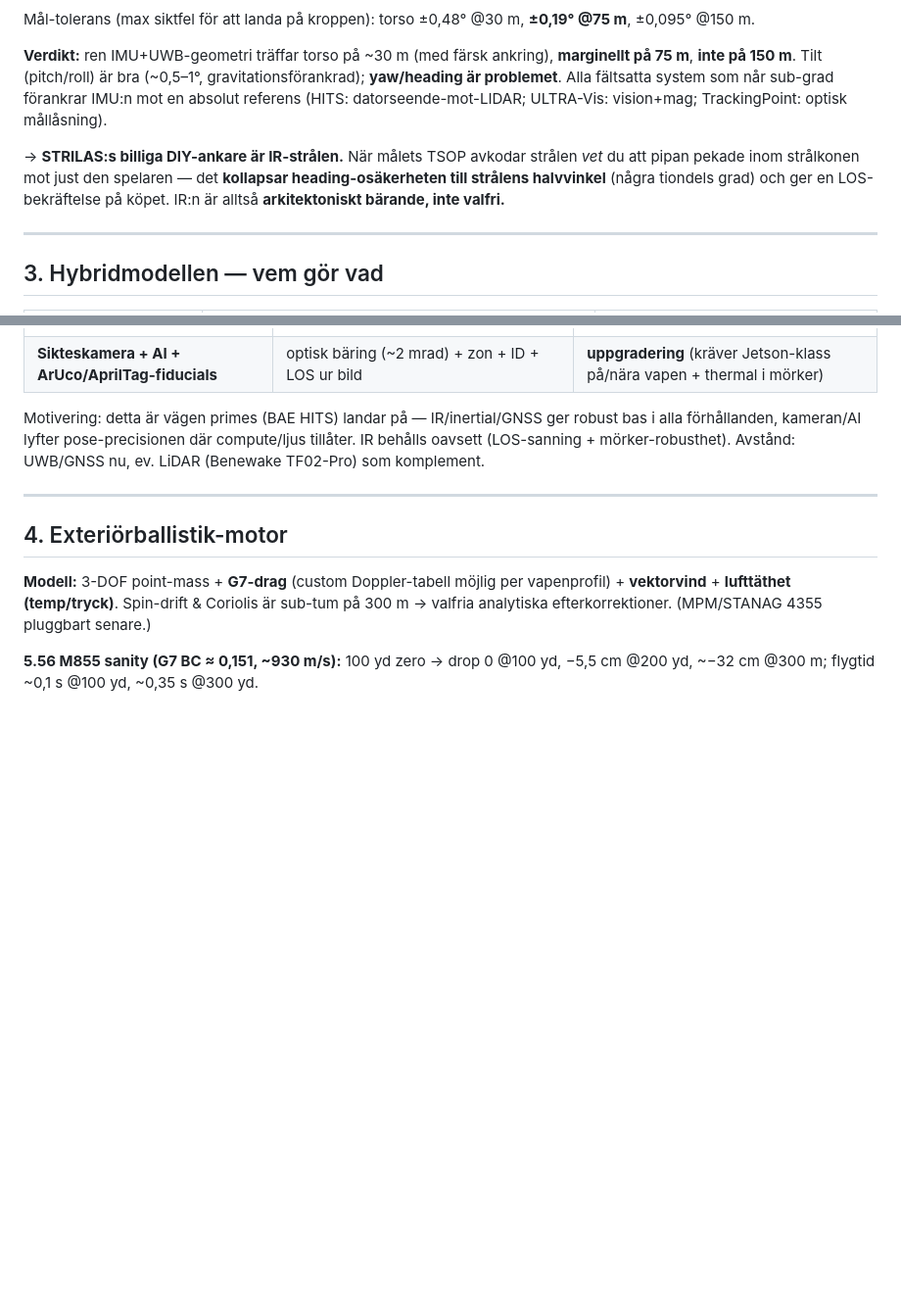
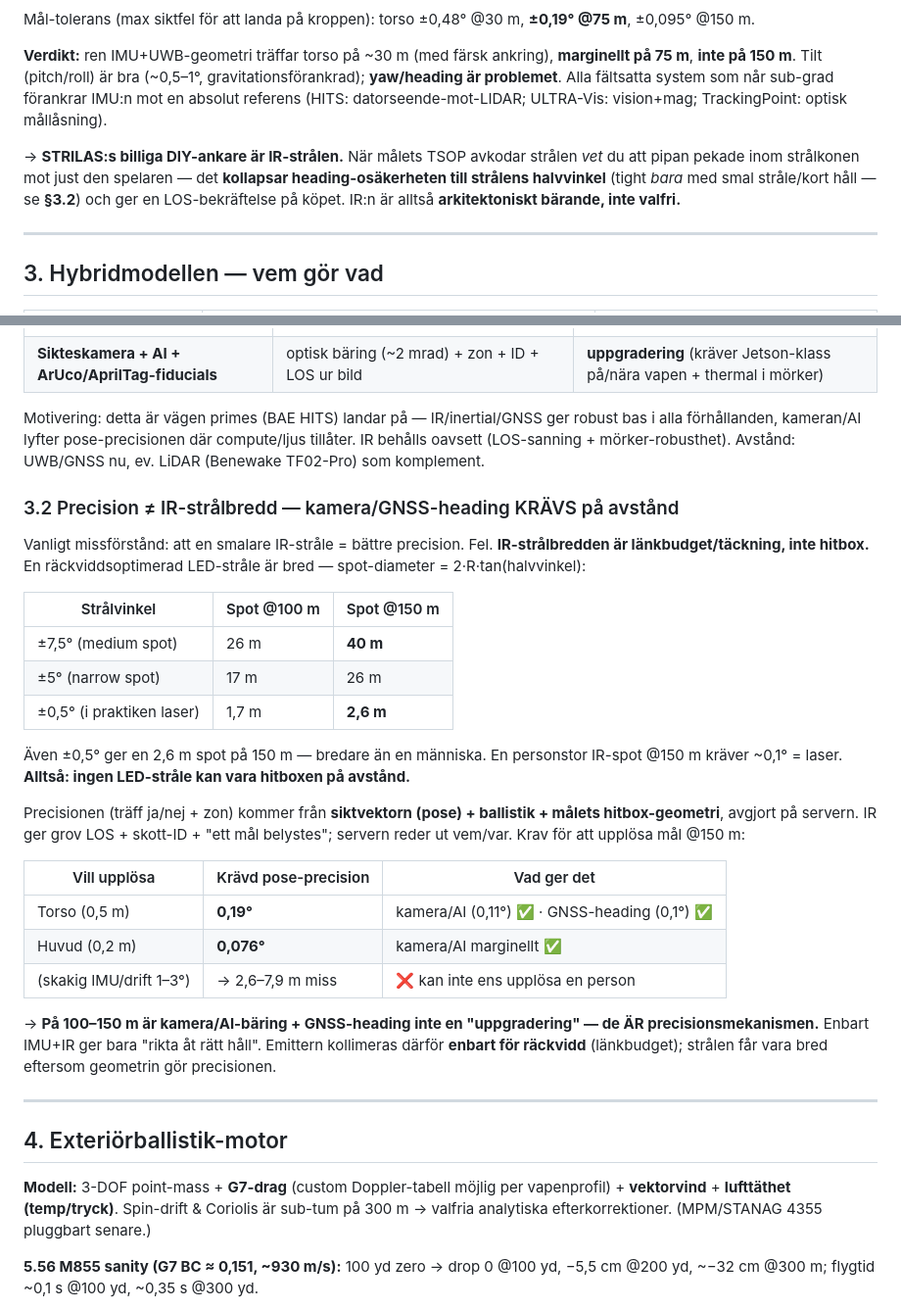
Before and after one commit to robinandreeklund-collab/Strilas, a Markdown page: docs/level3-ballistic-architecture.md, 2 parts joined by grey strips. Shown at 98% size. GitHub-like rendering; blank space fills up the shorter version.

Commit message:
Clarify precision != IR beam width; camera/GNSS-heading required at range
User correctly flagged that a 7-8deg (even 5deg) IR beam is a huge cone at
100-150m (40m / 26m spot) - not a hitbox. Added section 3.2: IR beam width is
link-budget/coverage, not the hitbox; even +-0.5deg is a 2.6m spot at 150m, so
no LED beam can be the arbiter at range. Precision (hit + zone) comes from the
aim vector (pose) + ballistics + target geometry on the server. Resolving a
torso at 150m needs ~0.19deg, a head ~0.076deg - delivered by camera/AI bearing
(0.11deg) and GNSS-heading (0.1deg), NOT by IMU alone (1-3deg). So the optical/
GNSS pose is the precision mechanism at range, not an optional upgrade; the
emitter is collimated only for reach. Also corrected the section 2 parenthetical
that implied the IR anchor is tight regardless of beam width.

```diff
--- a/docs/level3-ballistic-architecture.md
+++ b/docs/level3-ballistic-architecture.md
@@ -34,7 +34,7 @@ Mål-tolerans (max siktfel för att landa på kroppen): torso ±0,48° @30 m, **
 
 **Verdikt:** ren IMU+UWB-geometri träffar torso på ~30 m (med färsk ankring), **marginellt på 75 m**, **inte på 150 m**. Tilt (pitch/roll) är bra (~0,5–1°, gravitationsförankrad); **yaw/heading är problemet**. Alla fältsatta system som når sub-grad förankrar IMU:n mot en absolut referens (HITS: dator­seende-mot-LIDAR; ULTRA-Vis: vision+mag; TrackingPoint: optisk mållåsning).
 
-→ **STRILAS:s billiga DIY-ankare är IR-strålen.** När målets TSOP avkodar strålen *vet* du att pipan pekade inom strålkonen mot just den spelaren — det **kollapsar heading-osäkerheten till strålens halvvinkel** (några tiondels grad) och ger en LOS-bekräftelse på köpet. IR:n är alltså **arkitektoniskt bärande, inte valfri.**
+→ **STRILAS:s billiga DIY-ankare är IR-strålen.** När målets TSOP avkodar strålen *vet* du att pipan pekade inom strålkonen mot just den spelaren — det **kollapsar heading-osäkerheten till strålens halvvinkel** (tight *bara* med smal stråle/kort håll — se **§3.2**) och ger en LOS-bekräftelse på köpet. IR:n är alltså **arkitektoniskt bärande, inte valfri.**
 
 ---
 
@@ -61,6 +61,28 @@ Vapnets siktriktning (systemets nyckelgräns) byggs i lager — billigt och robu
 | **Sikteskamera + AI + ArUco/AprilTag-fiducials** | optisk bäring (~2 mrad) + zon + ID + LOS ur bild | **uppgradering** (kräver Jetson-klass på/nära vapen + thermal i mörker) |
 
 Motivering: detta är vägen primes (BAE HITS) landar på — IR/inertial/GNSS ger robust bas i alla förhållanden, kameran/AI lyfter pose-precisionen där compute/ljus tillåter. IR behålls oavsett (LOS-sanning + mörker-robusthet). Avstånd: UWB/GNSS nu, ev. LiDAR (Benewake TF02-Pro) som komplement.
+
+### 3.2 Precision ≠ IR-strålbredd — kamera/GNSS-heading KRÄVS på avstånd
+
+Vanligt missförstånd: att en smalare IR-stråle = bättre precision. Fel. **IR-strålbredden är länkbudget/täckning, inte hitbox.** En räckviddsoptimerad LED-stråle är bred — spot-diameter = 2·R·tan(halvvinkel):
+
+| Strålvinkel | Spot @100 m | Spot @150 m |
+|---|---|---|
+| ±7,5° (medium spot) | 26 m | **40 m** |
+| ±5° (narrow spot) | 17 m | 26 m |
+| ±0,5° (i praktiken laser) | 1,7 m | **2,6 m** |
+
+Även ±0,5° ger en 2,6 m spot på 150 m — bredare än en människa. En personstor IR-spot @150 m kräver ~0,1° = laser. **Alltså: ingen LED-stråle kan vara hitboxen på avstånd.**
+
+Precisionen (träff ja/nej + zon) kommer från **siktvektorn (pose) + ballistik + målets hitbox-geometri**, avgjort på servern. IR ger grov LOS + skott-ID + "ett mål belystes"; servern reder ut vem/var. Krav för att upplösa mål @150 m:
+
+| Vill upplösa | Krävd pose-precision | Vad ger det |
+|---|---|---|
+| Torso (0,5 m) | **0,19°** | kamera/AI (0,11°) ✅ · GNSS-heading (0,1°) ✅ |
+| Huvud (0,2 m) | **0,076°** | kamera/AI marginellt ✅ |
+| (skakig IMU/drift 1–3°) | → 2,6–7,9 m miss | ❌ kan inte ens upplösa en person |
+
+→ **På 100–150 m är kamera/AI-bäring + GNSS-heading inte en "uppgradering" — de ÄR precisionsmekanismen.** Enbart IMU+IR ger bara "rikta åt rätt håll". Emittern kollimeras därför **enbart för räckvidd** (länkbudget); strålen får vara bred eftersom geometrin gör precisionen.
 
 ---
 
```
